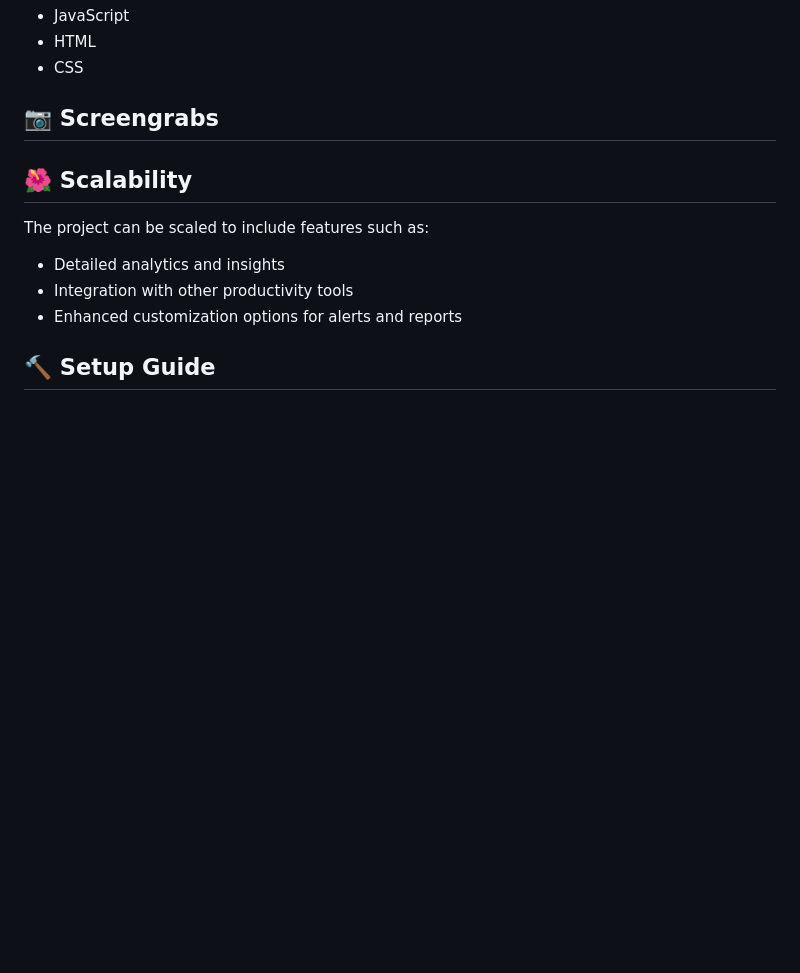
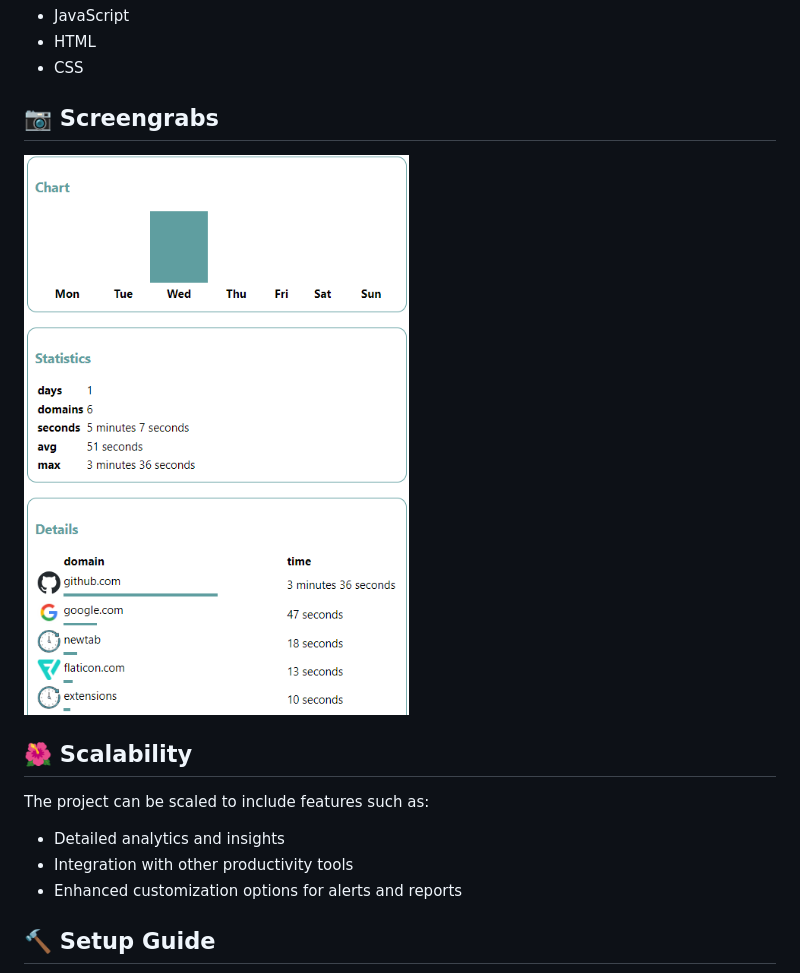
Before and after one commit to kratika-singh/TimeGaze, a Markdown page: README.md, the part around one of its changes. Rendered like a GitHub page; blank space fills up the shorter version.

```diff
--- a/README.md
+++ b/README.md
@@ -34,7 +34,7 @@ In today's digital age, it's easy to lose track of time spent on various website
 - CSS
 
 ## 📷 Screengrabs
-
+![Alt text](./images/screenshot.png)
 ## 🌺 Scalability
 
 The project can be scaled to include features such as:
```
Also changed, not shown: other parts of README.md (+9 -9 lines).
